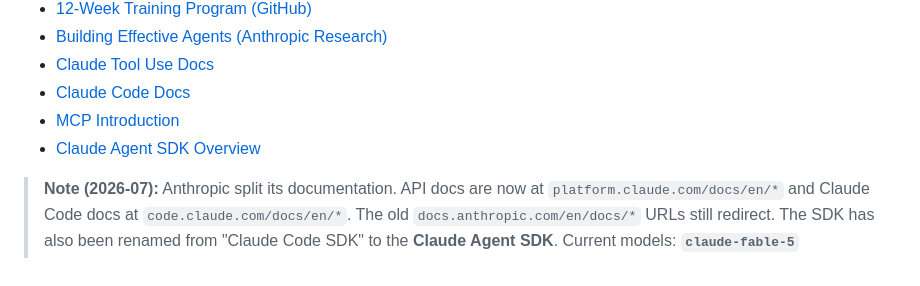
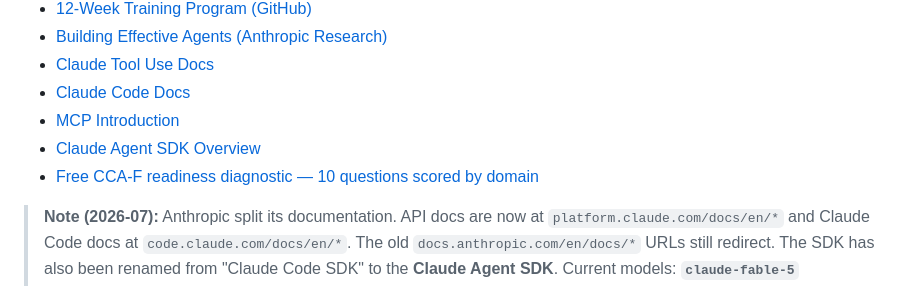
Before and after one commit to dnacenta/claude-certified-architect, a Markdown page: README.md, the part around the change. Drawn GitHub-style.

Commit message:
Add free CCA-F readiness diagnostic to Resources

```diff
--- a/README.md
+++ b/README.md
@@ -60,6 +60,7 @@ See [claude-certified-architect.md](claude-certified-architect.md) for the full
 - [Claude Code Docs](https://code.claude.com/docs/en/overview)
 - [MCP Introduction](https://modelcontextprotocol.io/introduction)
 - [Claude Agent SDK Overview](https://code.claude.com/docs/en/agent-sdk/overview)
+- [Free CCA-F readiness diagnostic — 10 questions scored by domain](https://www.claudecertifiedarchitects.com/diagnostic/)
 
 > **Note (2026-07):** Anthropic split its documentation. API docs are now at `platform.claude.com/docs/en/*` and Claude Code docs at `code.claude.com/docs/en/*`. The old `docs.anthropic.com/en/docs/*` URLs still redirect. The SDK has also been renamed from "Claude Code SDK" to the **Claude Agent SDK**. Current models: **`claude-fable-5`** (Anthropic's most capable widely released model), **`claude-opus-4-8`** (most capable Opus-tier), `claude-sonnet-5`, and `claude-haiku-4-5`. `claude-opus-4-7` and `claude-sonnet-4-6` are now previous-generation (still active). The code samples in this guide use `claude-opus-4-8`, still the recommended default.
 >
```
